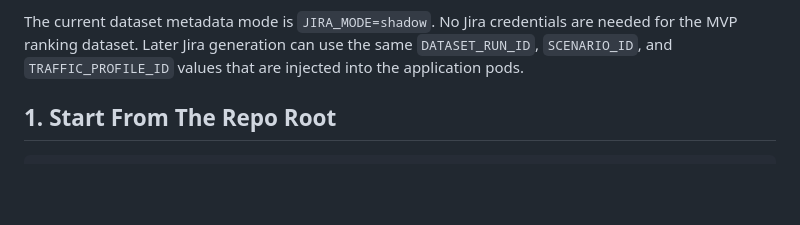
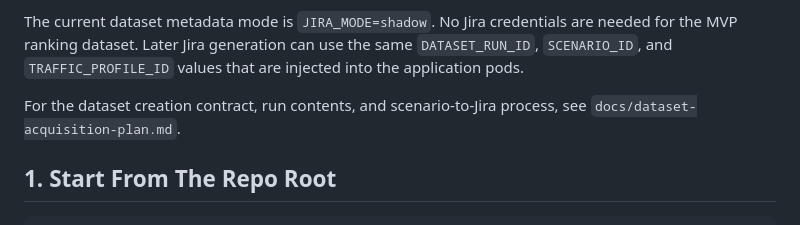
Before and after one commit to 17YuvrajSehgal/JiraAndLogs, a Markdown page: docs/research-lab-deployment.md, the part around the change. Rendered like a GitHub page; blank space fills up the shorter version.

```diff
--- a/docs/research-lab-deployment.md
+++ b/docs/research-lab-deployment.md
@@ -13,6 +13,9 @@ The current dataset metadata mode is `JIRA_MODE=shadow`. No Jira credentials are
 needed for the MVP ranking dataset. Later Jira generation can use the same
 `DATASET_RUN_ID`, `SCENARIO_ID`, and `TRAFFIC_PROFILE_ID` values that are injected
 into the application pods.
+
+For the dataset creation contract, run contents, and scenario-to-Jira process,
+see `docs/dataset-acquisition-plan.md`.
 
 ## 1. Start From The Repo Root
 
```
Also changed, not shown: docs/dataset-acquisition-plan.md (added, +445 -0 lines).
